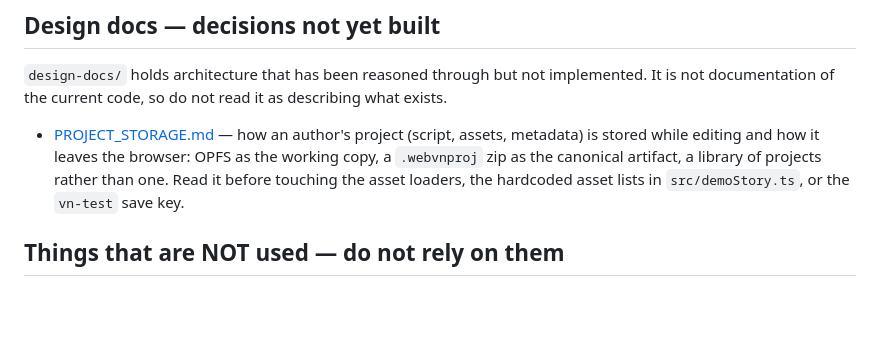
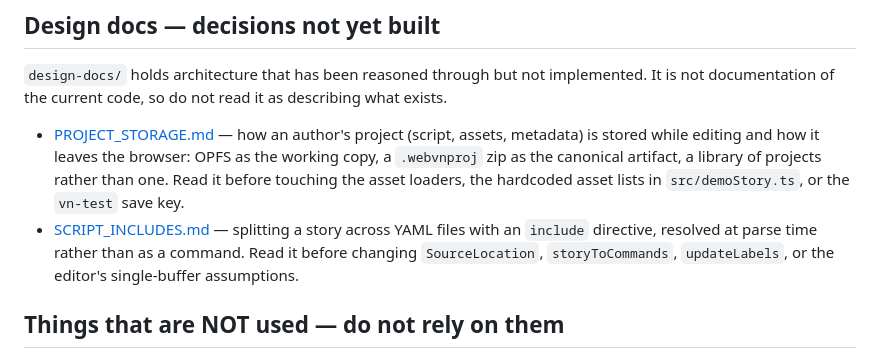
Before and after one commit to a544jh/WebVn, a Markdown page: CLAUDE.md, the part around the change. GitHub-like rendering; blank space fills up the shorter version.

```diff
--- a/CLAUDE.md
+++ b/CLAUDE.md
@@ -146,6 +146,9 @@ the current code, so do not read it as describing what exists.
   stored while editing and how it leaves the browser: OPFS as the working copy, a `.webvnproj` zip as the
   canonical artifact, a library of projects rather than one. Read it before touching the asset loaders, the
   hardcoded asset lists in `src/demoStory.ts`, or the `vn-test` save key.
+- [SCRIPT_INCLUDES.md](./design-docs/SCRIPT_INCLUDES.md) — splitting a story across YAML files with an
+  `include` directive, resolved at parse time rather than as a command. Read it before changing
+  `SourceLocation`, `storyToCommands`, `updateLabels`, or the editor's single-buffer assumptions.
 
 ## Things that are NOT used — do not rely on them
 - `src/reactRenderer/` — partial, no decisions/sprites/bg/audio. Left in the repo per README but not reachable from either entry point.
```
Also changed, not shown: design-docs/SCRIPT_INCLUDES.md (added, +207 -0 lines).
